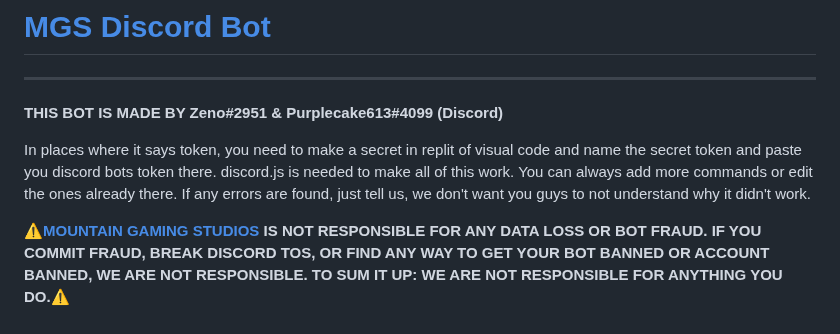
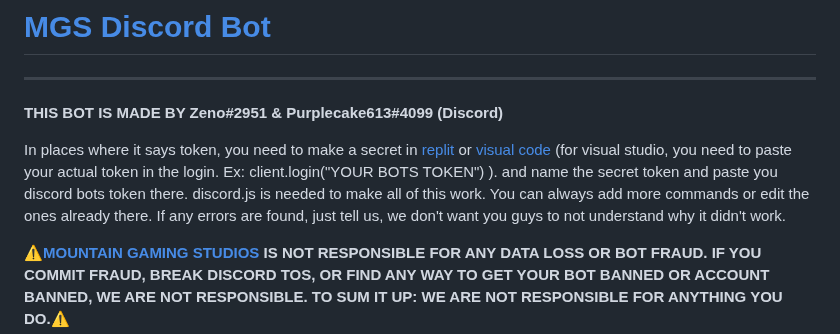
Before and after one commit to Zenoleader/MGS-Bot, a Markdown page: README.md, the part around the change. GitHub-like rendering.

```diff
--- a/README.md
+++ b/README.md
@@ -4,7 +4,7 @@
 ------------------------------------------------------------------------------------------------------------------------------------------------------
 **THIS BOT IS MADE BY Zeno#2951 & Purplecake613#4099 (Discord)**
 
-In places where it says token, you need to make a secret in replit of visual code and name the secret token and paste you discord bots token there. discord.js is needed to make all of this work. You can always add more commands or edit the ones already there. If any errors are found, just tell us, we don't want you guys to not understand why it didn't work.
+In places where it says token, you need to make a secret in [replit](https://replit.com) or [visual code](https://code.visualstudio.com/) (for visual studio, you need to paste your actual token in the login. Ex: client.login("YOUR BOTS TOKEN") ). and name the secret token and paste you discord bots token there. discord.js is needed to make all of this work. You can always add more commands or edit the ones already there. If any errors are found, just tell us, we don't want you guys to not understand why it didn't work.
 
 **⚠️[MOUNTAIN GAMING STUDIOS](https://mountaingamingstudio.wixsite.com/mountaingaming) IS NOT RESPONSIBLE FOR ANY DATA LOSS OR BOT FRAUD. IF YOU COMMIT FRAUD, BREAK DISCORD TOS, OR FIND ANY WAY TO GET YOUR BOT BANNED OR ACCOUNT BANNED, WE ARE NOT RESPONSIBLE. TO SUM IT UP: WE ARE NOT RESPONSIBLE FOR ANYTHING YOU DO.⚠️**
 
```
